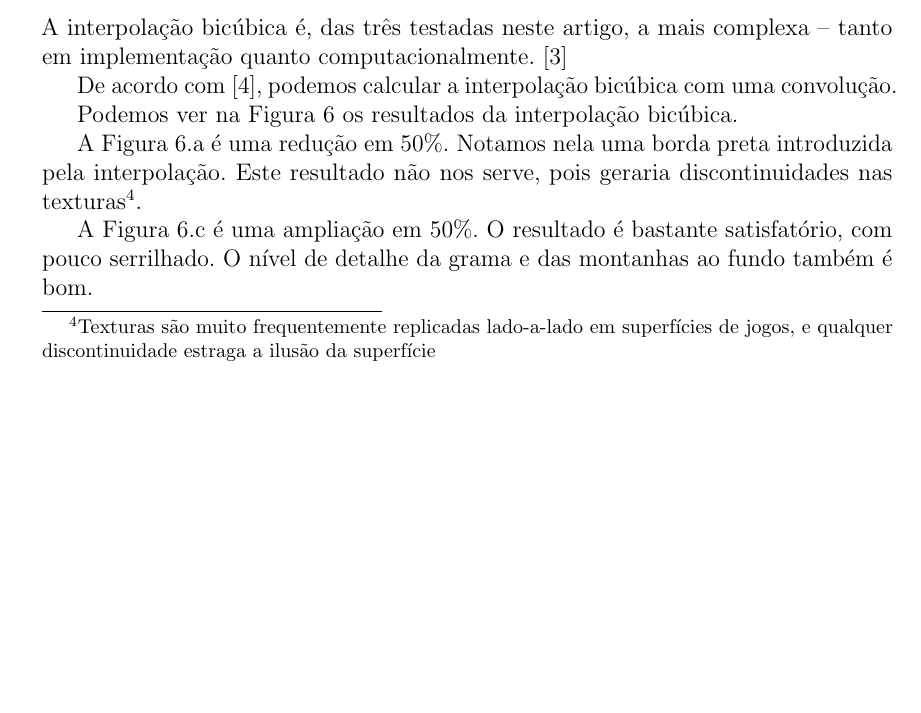
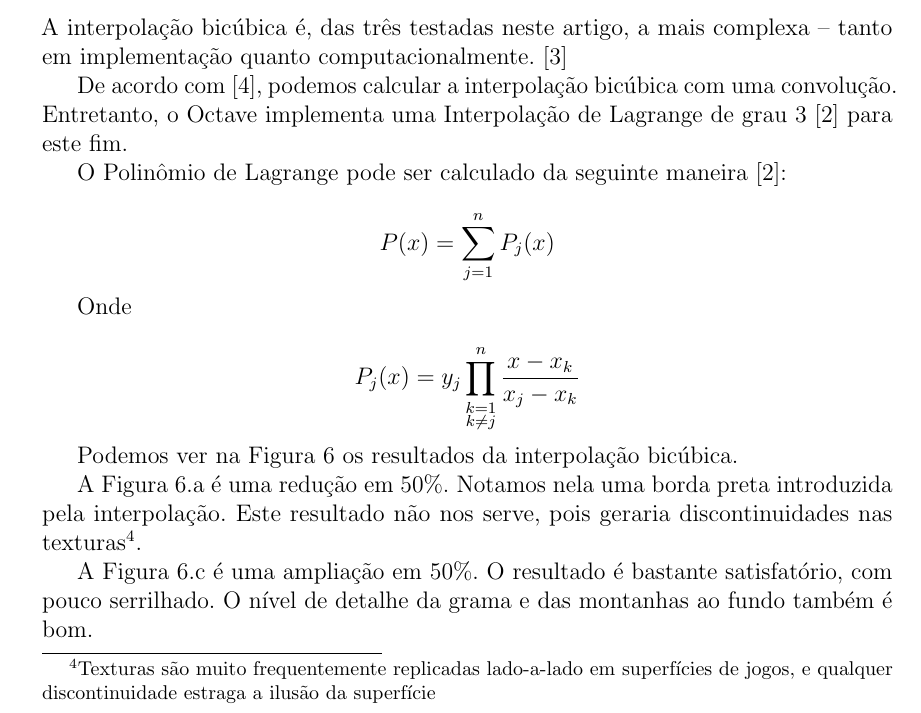
Before and after one commit to pedrovanzella/Octave-Image, a LaTeX document (relatorio.tex): part of page 5 of 10, cut so that both start at the same text, the shorter picture padded with empty space. The pictures show the PDF file relatorio.pdf that the author committed with the source.

Commit message:
MATH BITCHES

```diff
--- a/relatorio.tex
+++ b/relatorio.tex
@@ -232,7 +233,19 @@ A função \textsf{imresize()} novamente chamará a função \textsf{interp2()},
 
 A interpolação bicúbica é, das três testadas neste artigo, a mais complexa -- tanto em implementação quanto computacionalmente.~\cite{han2013}
 
-De acordo com~\cite{keys:1981}, podemos calcular a interpola\c{c}ão bicúbica com uma convolu\c{c}ão.
+De acordo com~\cite{keys:1981}, podemos calcular a interpola\c{c}ão bicúbica com uma convolu\c{c}ão. Entretanto, o Octave implementa uma Interpolação de Lagrange de grau 3~\cite{eaton:2008} para este fim.
+
+O Polinômio de Lagrange pode ser calculado da seguinte maneira~\cite{eaton:2008}:
+
+\[
+  P(x) = \sum^{n}_{j=1}P_j(x)
+\]
+
+Onde
+
+\[
+  P_j(x) = y_j\prod^{n}_{\substack{k=1\\k\neq j}}\frac{x-x_k}{x_j-x_k}
+\]
 
 Podemos ver na Figura~\ref{fig:vaca:bicubic} os resultados da interpolação bicúbica.
 
```
Also changed, not shown: relatorio.pdf, relatorio.tex (1 more changed lines), 3 other files.
